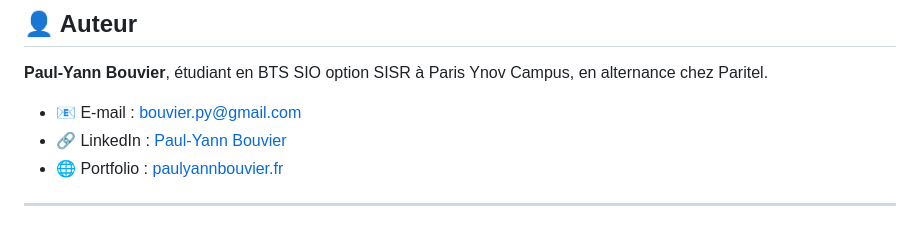
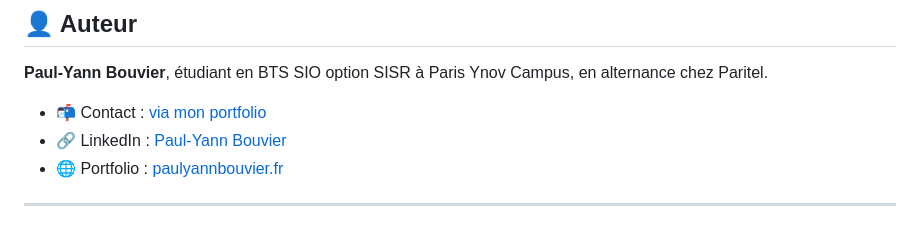
Before and after one commit to VortoxHEHEHE/pyb_portfolio, a Markdown page: README.md, the part around the change. Drawn GitHub-style.

Commit message:
Change email to portfolio contact link
Updated contact information in the README file.

```diff
--- a/README.md
+++ b/README.md
@@ -117,7 +117,7 @@ Autre solution : ouvrir le dossier dans **VS Code**, puis clic droit sur `index.
 
 **Paul-Yann Bouvier**, étudiant en BTS SIO option SISR à Paris Ynov Campus, en alternance chez Paritel.
 
-* 📧 E-mail : [bouvier.py@gmail.com](mailto:bouvier.py@gmail.com)
+* 📬 Contact : [via mon portfolio](https://www.paulyannbouvier.fr/contact)
 * 🔗 LinkedIn : [Paul-Yann Bouvier](https://www.linkedin.com/in/paul-yann-bouvier-9a439b253/)
 * 🌐 Portfolio : [paulyannbouvier.fr](https://paulyannbouvier.fr)
 
```
